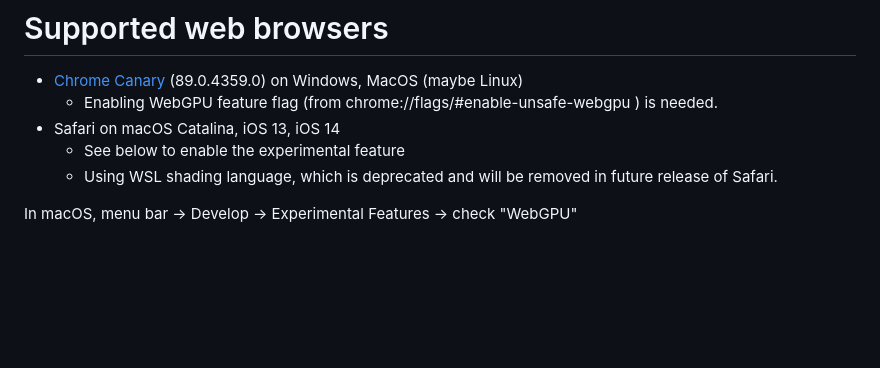
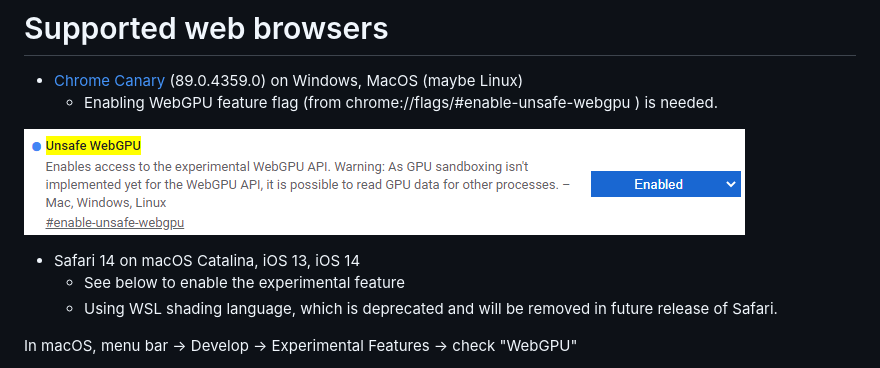
Before and after one commit to milhidaka/webgpu-blas, a Markdown page: README.md, the part around the change. GitHub-like rendering; pictures changed too: docs/images/chrome-canary-webgpu.png (added); blank space fills up the shorter version.

Commit message:
セットアップ説明

```diff
--- a/README.md
+++ b/README.md
@@ -8,7 +8,10 @@ The WebGPU standard is still in the process of being established and will not wo
 
 - [Chrome Canary](https://www.google.com/chrome/canary/) (89.0.4359.0) on Windows, MacOS (maybe Linux)
   - Enabling WebGPU feature flag (from chrome://flags/#enable-unsafe-webgpu ) is needed.
-- Safari on macOS Catalina, iOS 13, iOS 14
+
+![Chrome Canary WebGPU](docs/images/chrome-canary-webgpu.png)
+
+- Safari 14 on macOS Catalina, iOS 13, iOS 14
   - See below to enable the experimental feature
   - Using WSL shading language, which is deprecated and will be removed in future release of Safari.
 
```
